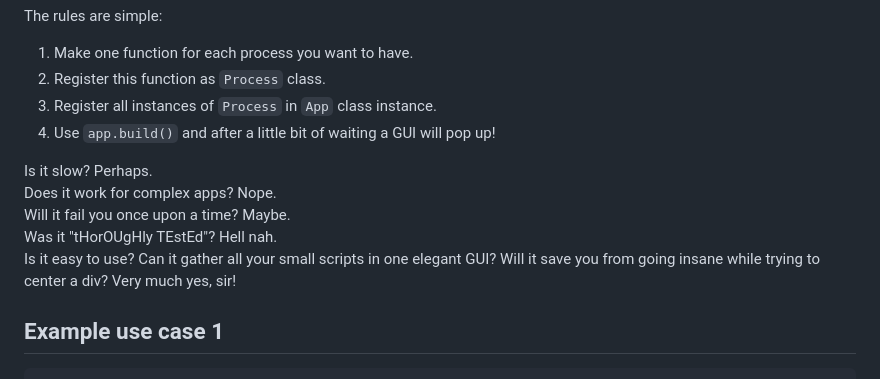
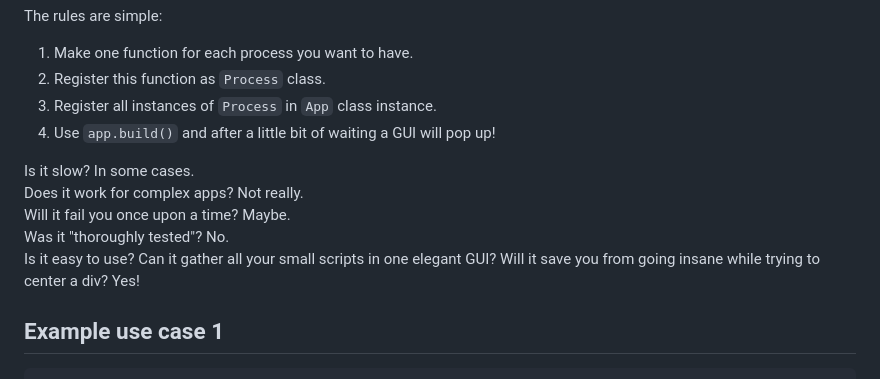
Before and after one commit to FilipM13/GuiGen, a Markdown page: README.md, the part around the change. Drawn GitHub-style.

````diff
--- a/README.md
+++ b/README.md
@@ -9,11 +9,11 @@ The rules are simple:
 3. Register all instances of `Process` in `App` class instance.
 4. Use `app.build()` and after a little bit of waiting a GUI will pop up!
 
-Is it slow? Perhaps.<br>
-Does it work for complex apps? Nope.<br>
+Is it slow? In some cases.<br>
+Does it work for complex apps? Not really.<br>
 Will it fail you once upon a time? Maybe.<br>
-Was it "tHorOUgHly TEstEd"? Hell nah. <br>
-Is it easy to use? Can it gather all your small scripts in one elegant GUI? Will it save you from going insane while trying to center a div? Very much yes, sir!<br>
+Was it "thoroughly tested"? No. <br>
+Is it easy to use? Can it gather all your small scripts in one elegant GUI? Will it save you from going insane while trying to center a div? Yes!<br>
 
 ## Example use case 1
 ```python
````
